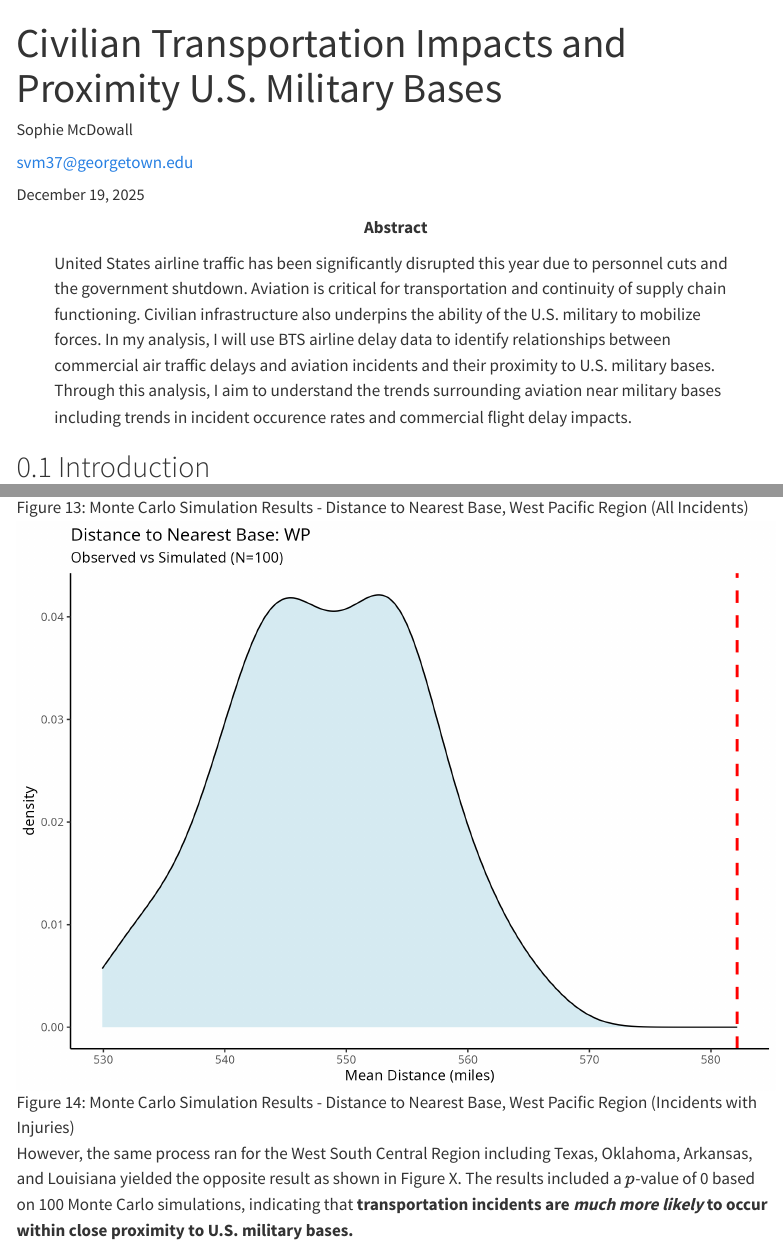
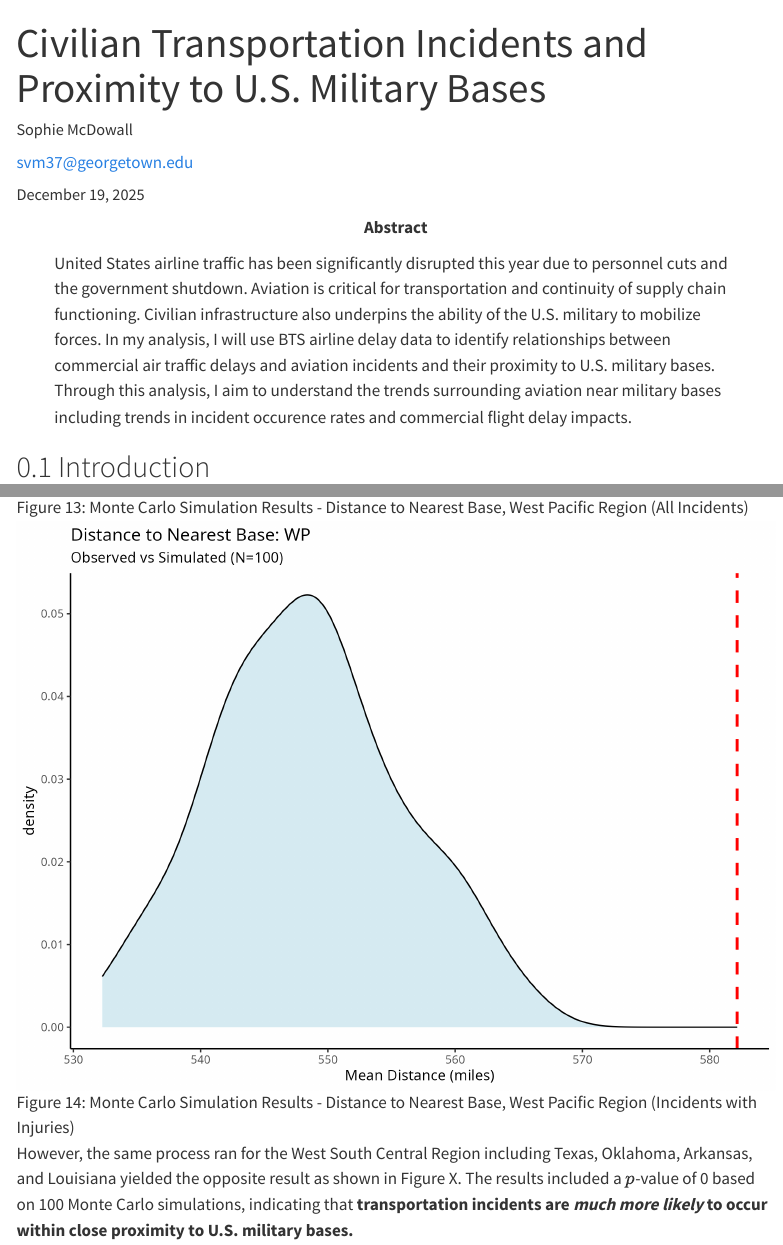
Before and after one commit to sophievmcd/dsan6750final, a Quarto document (index.qmd): the page in a window 1100 px wide, from its top, and a second part further down, joined at a grey line. Rendered offline with R 4.5, knitr and Pandoc in place of Quarto, with nearby package versions; some code elsewhere in the file could not run offline; menus at the side of the page are left out.

Commit message:
fixing typo in title

```diff
--- a/index.qmd
+++ b/index.qmd
@@ -1,5 +1,5 @@
 ---
-title: Civilian Transportation Impacts and Proximity U.S. Military Bases
+title: Civilian Transportation Incidents and Proximity to U.S. Military Bases
 author:
   - name: Sophie McDowall
     corresponding: true
```
Also changed, not shown: images/injury/ENC_distance_distribution.png, images/injury/ESC_distance_distribution.png, images/injury/MA_distance_distribution.png, images/injury/NE_distance_distribution.png, images/injury/SA_distance_distribution.png, images/injury/WCS_distance_distribution.png, images/injury/WM_distance_distribution.png, images/injury/WNC_distance_distribution.png, images/injury/WP_distance_distribution.png, 1 other file.
